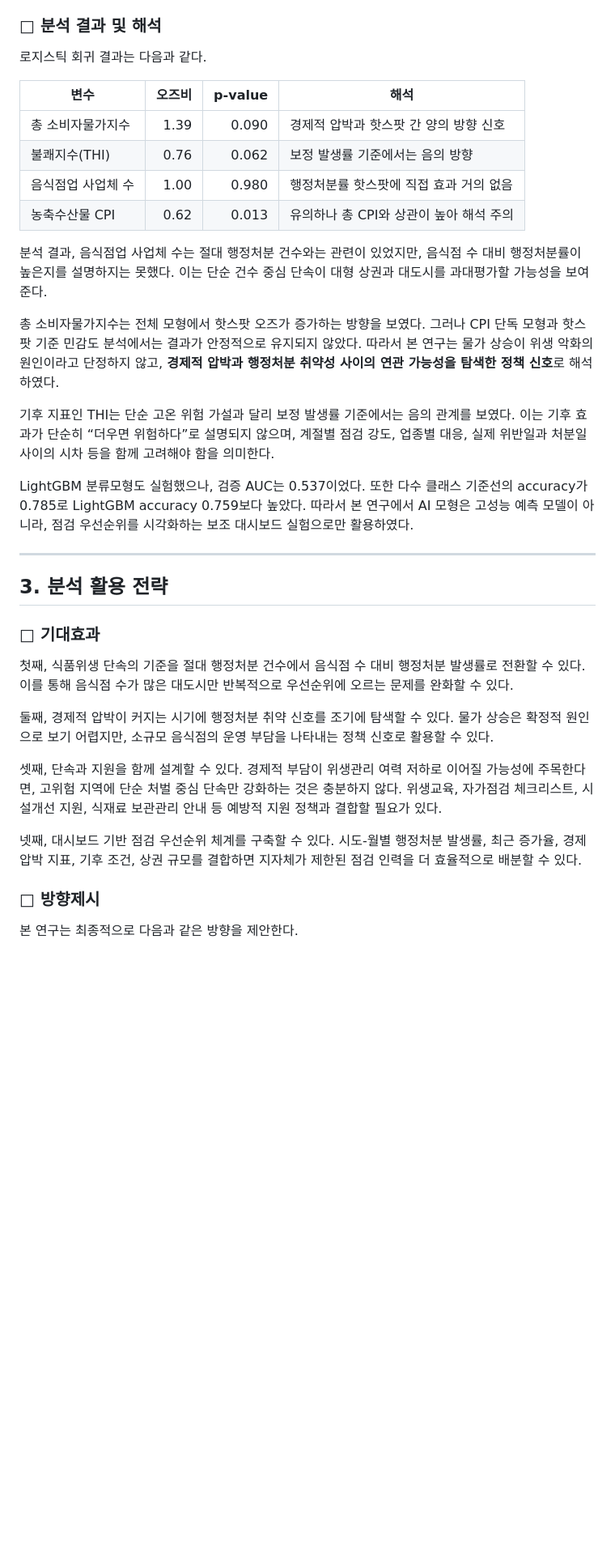
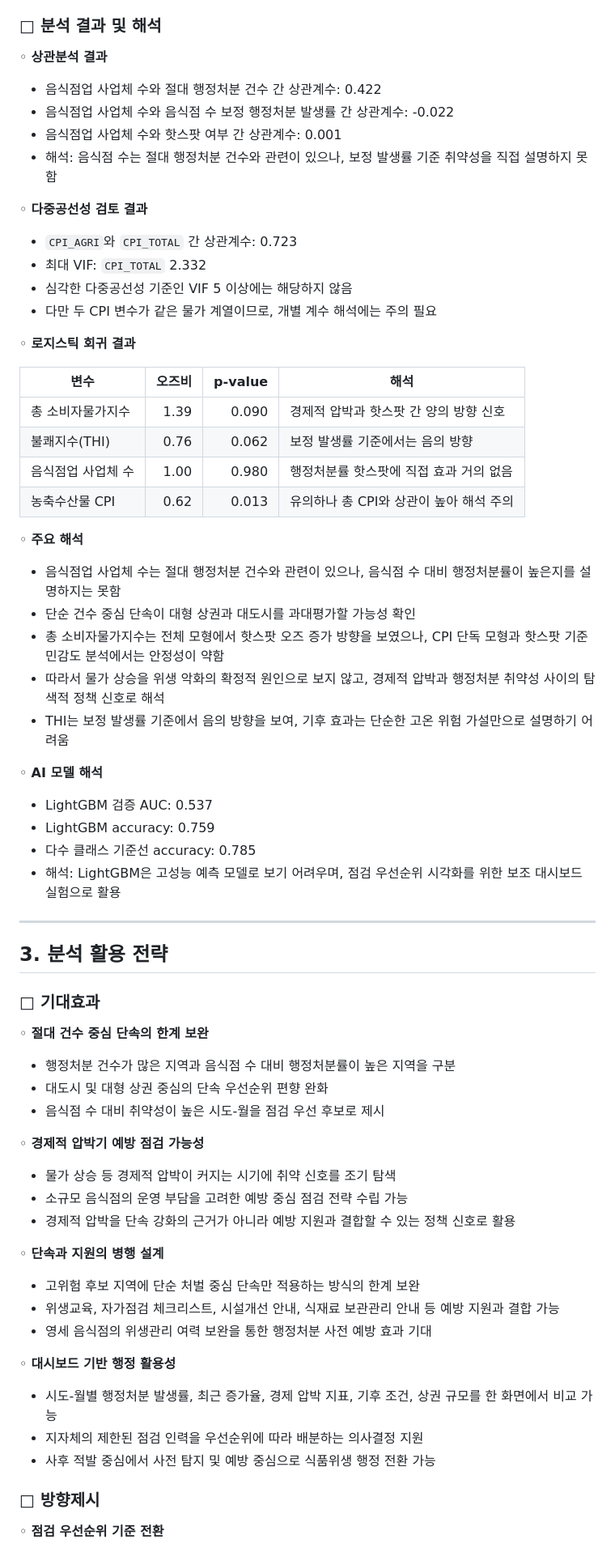
Before and after one commit to weedsung/targeted-food-safety-hotspot, a Markdown page: docs/poster_explanation_report.md, the part around one of its changes. Shown at 81% size. GitHub-like rendering; blank space fills up the shorter version.

```diff
--- a/docs/poster_explanation_report.md
+++ b/docs/poster_explanation_report.md
@@ -93,7 +144,21 @@
 
 ### □ 분석 결과 및 해석
 
-로지스틱 회귀 결과는 다음과 같다.
+◦ **상관분석 결과**
+
+- 음식점업 사업체 수와 절대 행정처분 건수 간 상관계수: 0.422
+- 음식점업 사업체 수와 음식점 수 보정 행정처분 발생률 간 상관계수: -0.022
+- 음식점업 사업체 수와 핫스팟 여부 간 상관계수: 0.001
+- 해석: 음식점 수는 절대 행정처분 건수와 관련이 있으나, 보정 발생률 기준 취약성을 직접 설명하지 못함
+
+◦ **다중공선성 검토 결과**
+
+- `CPI_AGRI`와 `CPI_TOTAL` 간 상관계수: 0.723
+- 최대 VIF: `CPI_TOTAL` 2.332
+- 심각한 다중공선성 기준인 VIF 5 이상에는 해당하지 않음
+- 다만 두 CPI 변수가 같은 물가 계열이므로, 개별 계수 해석에는 주의 필요
+
+◦ **로지스틱 회귀 결과**
 
 | 변수 | 오즈비 | p-value | 해석 |
 | --- | ---: | ---: | --- |
@@ -102,13 +167,20 @@
 | 음식점업 사업체 수 | 1.00 | 0.980 | 행정처분률 핫스팟에 직접 효과 거의 없음 |
 | 농축수산물 CPI | 0.62 | 0.013 | 유의하나 총 CPI와 상관이 높아 해석 주의 |
 
-분석 결과, 음식점업 사업체 수는 절대 행정처분 건수와는 관련이 있었지만, 음식점 수 대비 행정처분률이 높은지를 설명하지는 못했다. 이는 단순 건수 중심 단속이 대형 상권과 대도시를 과대평가할 가능성을 보여준다.
+◦ **주요 해석**
 
-총 소비자물가지수는 전체 모형에서 핫스팟 오즈가 증가하는 방향을 보였다. 그러나 CPI 단독 모형과 핫스팟 기준 민감도 분석에서는 결과가 안정적으로 유지되지 않았다. 따라서 본 연구는 물가 상승이 위생 악화의 원인이라고 단정하지 않고, **경제적 압박과 행정처분 취약성 사이의 연관 가능성을 탐색한 정책 신호**로 해석하였다.
+- 음식점업 사업체 수는 절대 행정처분 건수와 관련이 있으나, 음식점 수 대비 행정처분률이 높은지를 설명하지는 못함
+- 단순 건수 중심 단속이 대형 상권과 대도시를 과대평가할 가능성 확인
+- 총 소비자물가지수는 전체 모형에서 핫스팟 오즈 증가 방향을 보였으나, CPI 단독 모형과 핫스팟 기준 민감도 분석에서는 안정성이 약함
+- 따라서 물가 상승을 위생 악화의 확정적 원인으로 보지 않고, 경제적 압박과 행정처분 취약성 사이의 탐색적 정책 신호로 해석
+- THI는 보정 발생률 기준에서 음의 방향을 보여, 기후 효과는 단순한 고온 위험 가설만으로 설명하기 어려움
 
-기후 지표인 THI는 단순 고온 위험 가설과 달리 보정 발생률 기준에서는 음의 관계를 보였다. 이는 기후 효과가 단순히 “더우면 위험하다”로 설명되지 않으며, 계절별 점검 강도, 업종별 대응, 실제 위반일과 처분일 사이의 시차 등을 함께 고려해야 함을 의미한다.
+◦ **AI 모델 해석**
 
-LightGBM 분류모형도 실험했으나, 검증 AUC는 0.537이었다. 또한 다수 클래스 기준선의 accuracy가 0.785로 LightGBM accuracy 0.759보다 높았다. 따라서 본 연구에서 AI 모형은 고성능 예측 모델이 아니라, 점검 우선순위를 시각화하는 보조 대시보드 실험으로만 활용하였다.
+- LightGBM 검증 AUC: 0.537
+- LightGBM accuracy: 0.759
+- 다수 클래스 기준선 accuracy: 0.785
+- 해석: LightGBM은 고성능 예측 모델로 보기 어려우며, 점검 우선순위 시각화를 위한 보조 대시보드 실험으로 활용
 
 ---
 
@@ -116,15 +188,31 @@ LightGBM 분류모형도 실험했으나, 검증 AUC는 0.537이었다. 또한
 
 ### □ 기대효과
 
-첫째, 식품위생 단속의 기준을 절대 행정처분 건수에서 음식점 수 대비 행정처분 발생률로 전환할 수 있다. 이를 통해 음식점 수가 많은 대도시만 반복적으로 우선순위에 오르는 문제를 완화할 수 있다.
+◦ **절대 건수 중심 단속의 한계 보완**
 
-둘째, 경제적 압박이 커지는 시기에 행정처분 취약 신호를 조기에 탐색할 수 있다. 물가 상승은 확정적 원인으로 보기 어렵지만, 소규모 음식점의 운영 부담을 나타내는 정책 신호로 활용할 수 있다.
+- 행정처분 건수가 많은 지역과 음식점 수 대비 행정처분률이 높은 지역을 구분
+- 대도시 및 대형 상권 중심의 단속 우선순위 편향 완화
+- 음식점 수 대비 취약성이 높은 시도-월을 점검 우선 후보로 제시
 
-셋째, 단속과 지원을 함께 설계할 수 있다. 경제적 부담이 위생관리 여력 저하로 이어질 가능성에 주목한다면, 고위험 지역에 단순 처벌 중심 단속만 강화하는 것은 충분하지 않다. 위생교육, 자가점검 체크리스트, 시설개선 지원, 식재료 보관관리 안내 등 예방적 지원 정책과 결합할 필요가 있다.
+◦ **경제적 압박기 예방 점검 가능성**
 
-넷째, 대시보드 기반 점검 우선순위 체계를 구축할 수 있다. 시도-월별 행정처분 발생률, 최근 증가율, 경제 압박 지표, 기후 조건, 상권 규모를 결합하면 지자체가 제한된 점검 인력을 더 효율적으로 배분할 수 있다.
+- 물가 상승 등 경제적 압박이 커지는 시기에 취약 신호를 조기 탐색
+- 소규모 음식점의 운영 부담을 고려한 예방 중심 점검 전략 수립 가능
+- 경제적 압박을 단속 강화의 근거가 아니라 예방 지원과 결합할 수 있는 정책 신호로 활용
+
+◦ **단속과 지원의 병행 설계**
+
+- 고위험 후보 지역에 단순 처벌 중심 단속만 적용하는 방식의 한계 보완
+- 위생교육, 자가점검 체크리스트, 시설개선 안내, 식재료 보관관리 안내 등 예방 지원과 결합 가능
+- 영세 음식점의 위생관리 여력 보완을 통한 행정처분 사전 예방 효과 기대
+
+◦ **대시보드 기반 행정 활용성**
+
+- 시도-월별 행정처분 발생률, 최근 증가율, 경제 압박 지표, 기후 조건, 상권 규모를 한 화면에서 비교 가능
+- 지자체의 제한된 점검 인력을 우선순위에 따라 배분하는 의사결정 지원
+- 사후 적발 중심에서 사전 탐지 및 예방 중심으로 식품위생 행정 전환 가능
 
 ### □ 방향제시
 
-본 연구는 최종적으로 다음과 같은 방향을 제안한다.
+◦ **점검 우선순위 기준 전환**
 
```
Also changed, not shown: other parts of docs/poster_explanation_report.md (+107 -49 lines).
